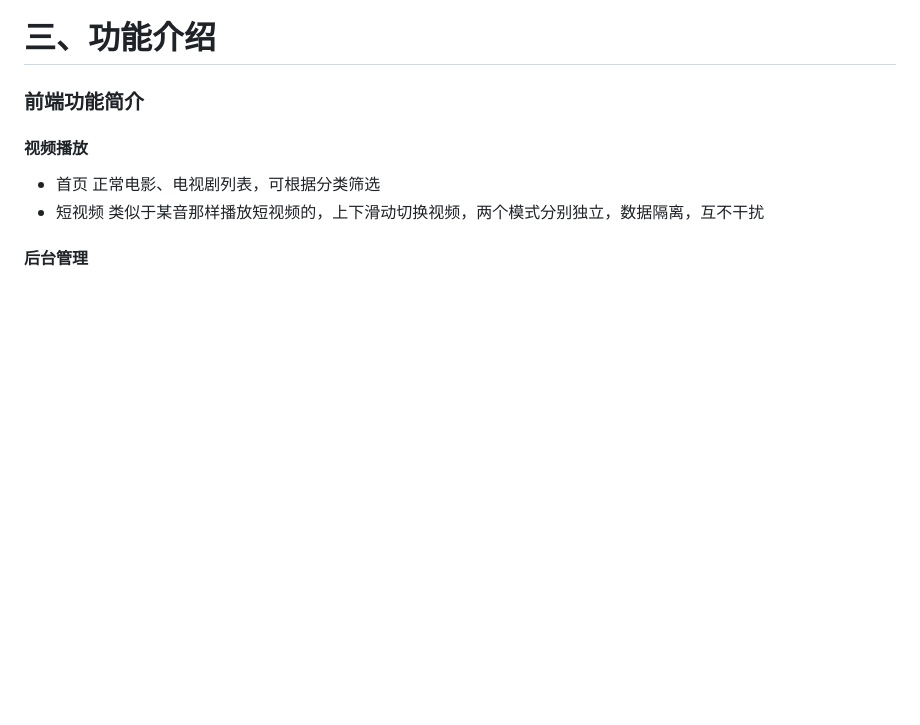
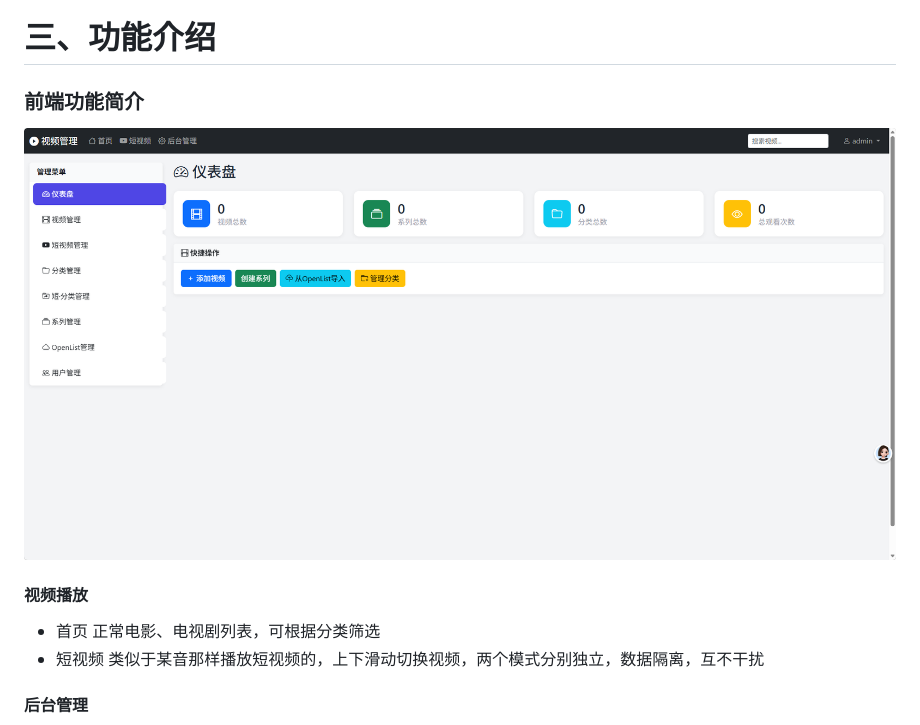
Before and after one commit to 297118506/video_site, a Markdown page: README.md, the part around the change. GitHub-like rendering; blank space fills up the shorter version.

```diff
--- a/README.md
+++ b/README.md
@@ -40,6 +40,7 @@
 
 # 三、功能介绍
 ### 前端功能简介
+![23](assets/img_23.png)
 #### 视频播放
 - 首页 正常电影、电视剧列表，可根据分类筛选
 - 短视频 类似于某音那样播放短视频的，上下滑动切换视频，两个模式分别独立，数据隔离，互不干扰
```
